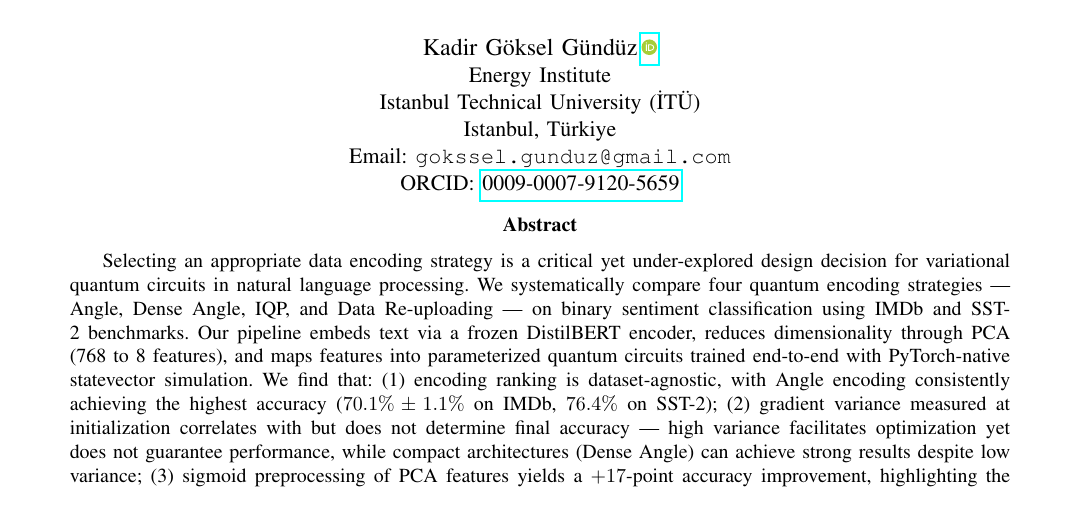
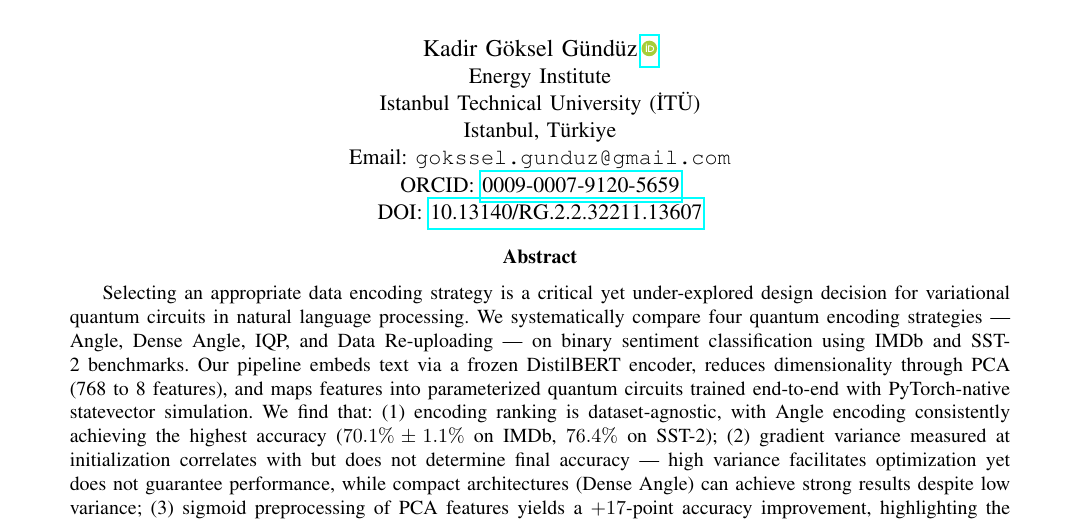
Before and after one commit to RsGoksel/quantum-encoding-nlp, a LaTeX paper (docs/paper.tex): part of page 1 of 11, cut so that both start at the same text. Compiled offline with pdfLaTeX.

Commit message:
Add DOI 10.13140/RG.2.2.32211.13607 across all metadata
Preprint published on ResearchGate (April 2026, CC BY 4.0):
- README: DOI/license/Python badges + DOI link in header + updated bibtex
- CITATION.cff: DOI in identifiers and preferred-citation
- paper_draft.md: DOI line added to author block
- paper.tex: DOI line added to IEEE author block

```diff
--- a/docs/paper.tex
+++ b/docs/paper.tex
@@ -21,7 +21,8 @@
 Istanbul Technical University (\.{I}T\"{U})\\
 Istanbul, T\"{u}rkiye\\
 Email: \texttt{gokssel.gunduz@gmail.com}\\
-ORCID: \href{https://orcid.org/0009-0007-9120-5659}{0009-0007-9120-5659}}}
+ORCID: \href{https://orcid.org/0009-0007-9120-5659}{0009-0007-9120-5659}\\
+DOI: \href{https://doi.org/10.13140/RG.2.2.32211.13607}{10.13140/RG.2.2.32211.13607}}}
 
 \begin{document}
 
```
Also changed, not shown: docs/paper_draft.md (+2 -0 lines), README.md, 1 other file.
